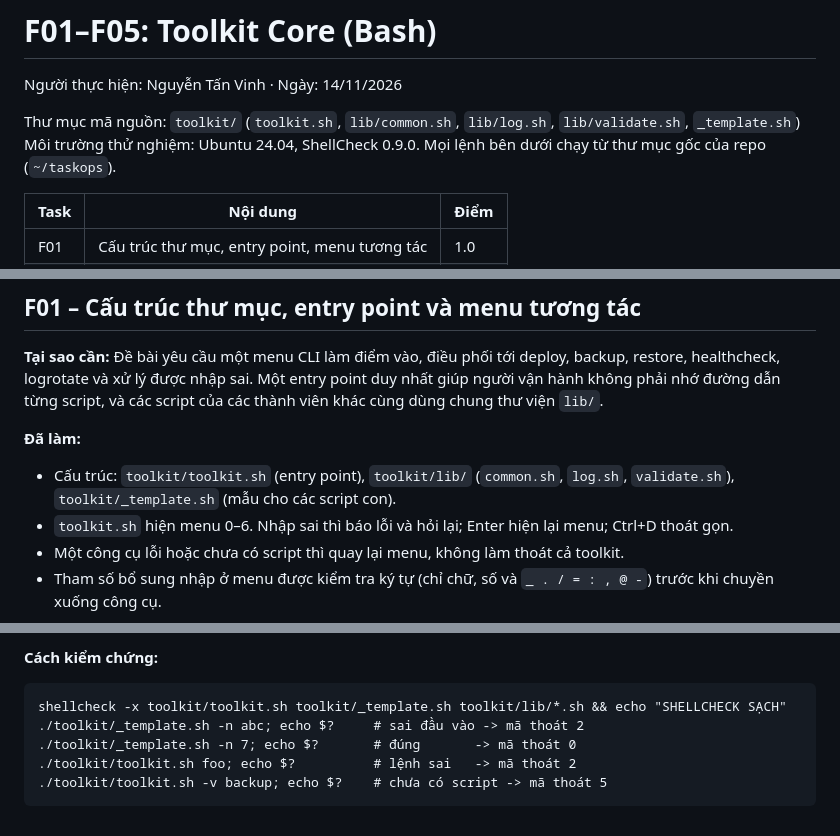
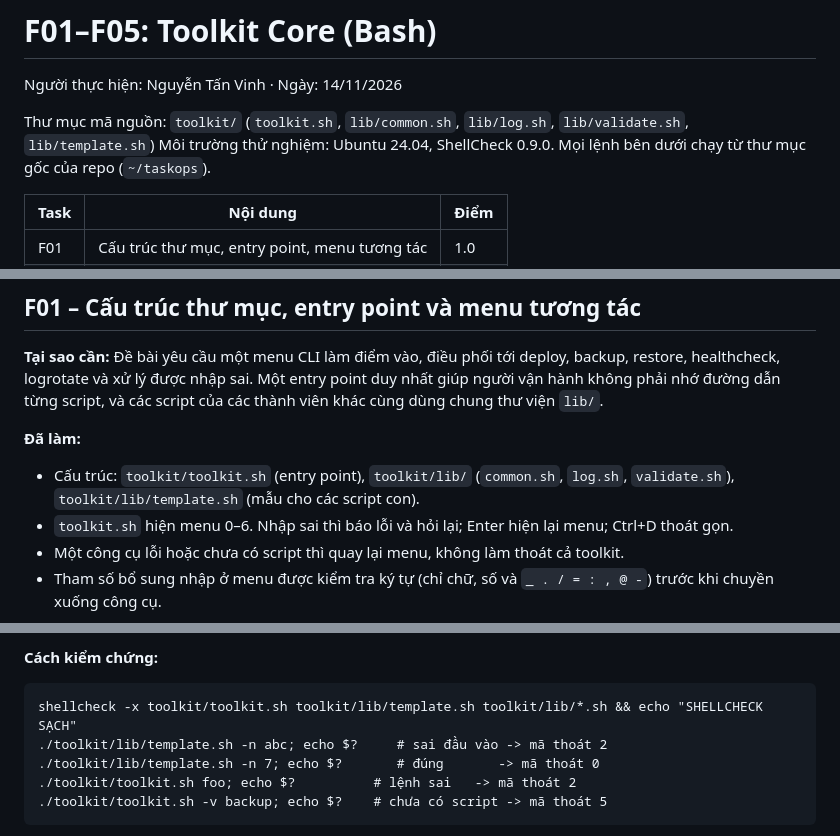
Before and after one commit to Thuan54/TaskOps, a Markdown page: docs/evidence/F01-F05-toolkit-core-vight.md, 3 parts joined by grey strips. Rendered like a GitHub page.

````diff
--- a/docs/evidence/F01-F05-toolkit-core-vight.md
+++ b/docs/evidence/F01-F05-toolkit-core-vight.md
@@ -2,7 +2,7 @@
 
 Người thực hiện: Nguyễn Tấn Vinh  ·  Ngày: 14/11/2026
 
-Thư mục mã nguồn: `toolkit/` (`toolkit.sh`, `lib/common.sh`, `lib/log.sh`, `lib/validate.sh`, `_template.sh`)
+Thư mục mã nguồn: `toolkit/` (`toolkit.sh`, `lib/common.sh`, `lib/log.sh`, `lib/validate.sh`, `lib/template.sh`)
 Môi trường thử nghiệm: Ubuntu 24.04, ShellCheck 0.9.0. Mọi lệnh bên dưới chạy từ thư mục gốc của repo (`~/taskops`).
 
 | Task | Nội dung | Điểm |
@@ -20,7 +20,7 @@ Môi trường thử nghiệm: Ubuntu 24.04, ShellCheck 0.9.0. Mọi lệnh bên
 **Tại sao cần:** Đề bài yêu cầu một menu CLI làm điểm vào, điều phối tới deploy, backup, restore, healthcheck, logrotate và xử lý được nhập sai. Một entry point duy nhất giúp người vận hành không phải nhớ đường dẫn từng script, và các script của các thành viên khác cùng dùng chung thư viện `lib/`.
 
 **Đã làm:**
-- Cấu trúc: `toolkit/toolkit.sh` (entry point), `toolkit/lib/` (`common.sh`, `log.sh`, `validate.sh`), `toolkit/_template.sh` (mẫu cho các script con).
+- Cấu trúc: `toolkit/toolkit.sh` (entry point), `toolkit/lib/` (`common.sh`, `log.sh`, `validate.sh`), `toolkit/lib/template.sh` (mẫu cho các script con).
 - `toolkit.sh` hiện menu 0–6. Nhập sai thì báo lỗi và hỏi lại; Enter hiện lại menu; Ctrl+D thoát gọn.
 - Một công cụ lỗi hoặc chưa có script thì quay lại menu, không làm thoát cả toolkit.
 - Tham số bổ sung nhập ở menu được kiểm tra ký tự (chỉ chữ, số và `_ . / = : , @ -`) trước khi chuyền xuống công cụ.
@@ -126,9 +126,9 @@ Mức DEBUG hiện thêm dòng `Kết thúc thành công` kèm `duration_s` (ả
 
 **Cách kiểm chứng:**
 ```
-shellcheck -x toolkit/toolkit.sh toolkit/_template.sh toolkit/lib/*.sh && echo "SHELLCHECK SẠCH"
-./toolkit/_template.sh -n abc; echo $?     # sai đầu vào -> mã thoát 2
-./toolkit/_template.sh -n 7; echo $?       # đúng       -> mã thoát 0
+shellcheck -x toolkit/toolkit.sh toolkit/lib/template.sh toolkit/lib/*.sh && echo "SHELLCHECK SẠCH"
+./toolkit/lib/template.sh -n abc; echo $?     # sai đầu vào -> mã thoát 2
+./toolkit/lib/template.sh -n 7; echo $?       # đúng       -> mã thoát 0
 ./toolkit/toolkit.sh foo; echo $?          # lệnh sai   -> mã thoát 2
 ./toolkit/toolkit.sh -v backup; echo $?    # chưa có script -> mã thoát 5
 ```
````
Also changed, not shown: other parts of docs/evidence/F01-F05-toolkit-core-vight.md (+2 -2 lines), docs/evidence/F15-systemd-timer-backup-vight.md (+42 -23 lines), docs/evidence/img/f15-cai-dat-list-timers.png, docs/evidence/img/f15-loi-va-canh-bao-1.png (added), docs/evidence/img/f15-loi-va-canh-bao-2.png (added), docs/evidence/img/f15-timer-chay-bu.png (added), 6 other files.
